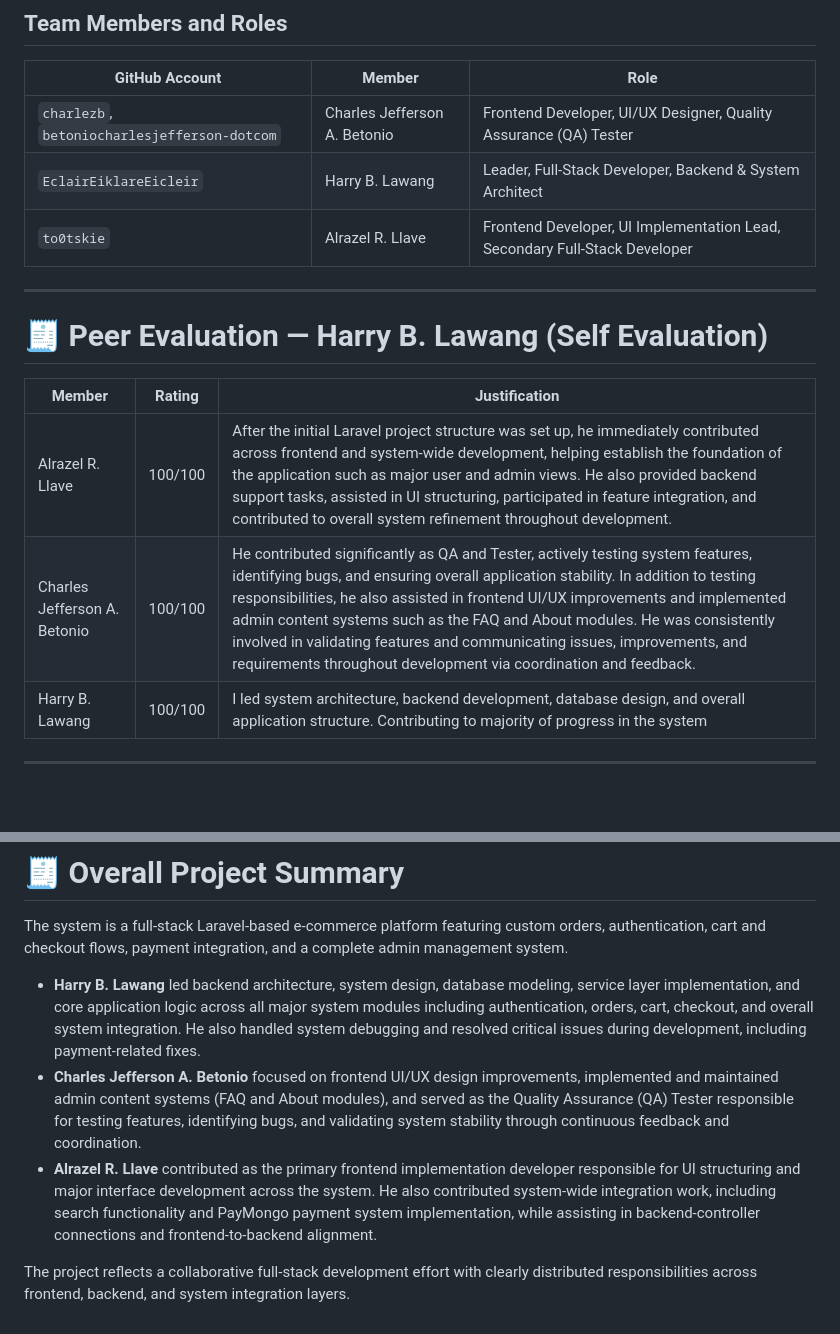
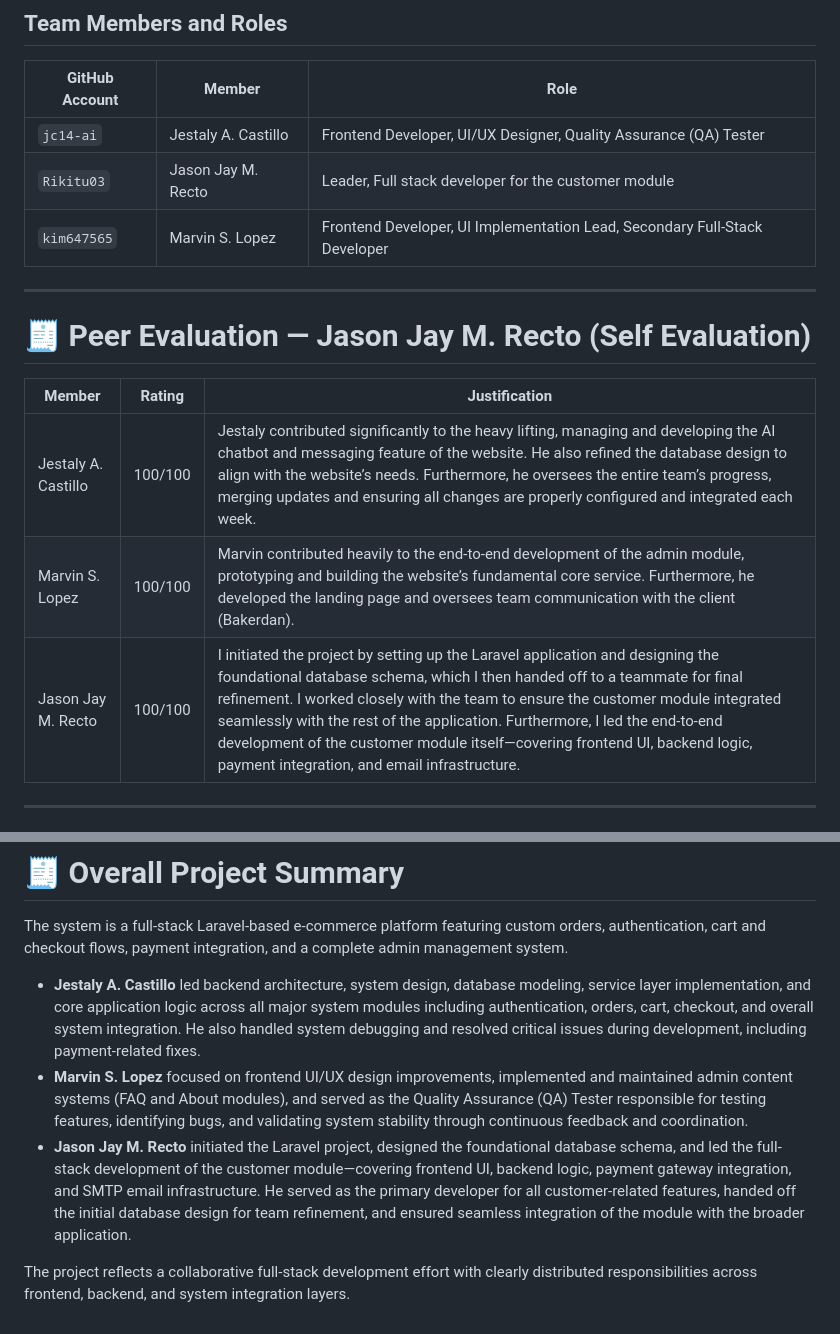
Before and after one commit to Rikitu03/BakerDan-Laravel-App, a Markdown page: README.md, 2 parts joined by grey strips. Rendered like a GitHub page; blank space fills up the shorter version.

```diff
--- a/README.md
+++ b/README.md
@@ -4,19 +4,19 @@
 
 | GitHub Account | Member | Role |
 |---|---|---|
-| `charlezb`, `betoniocharlesjefferson-dotcom` | Charles Jefferson A. Betonio | Frontend Developer, UI/UX Designer, Quality Assurance (QA) Tester |
-| `EclairEiklareEicleir` | Harry B. Lawang | Leader, Full-Stack Developer, Backend & System Architect |
-| `to0tskie` | Alrazel R. Llave | Frontend Developer, UI Implementation Lead, Secondary Full-Stack Developer |
+| `jc14-ai` | Jestaly A. Castillo | Frontend Developer, UI/UX Designer, Quality Assurance (QA) Tester |
+| `Rikitu03` | Jason Jay M. Recto | Leader, Full stack developer for the customer module |
+| `kim647565` | Marvin S. Lopez | Frontend Developer, UI Implementation Lead, Secondary Full-Stack Developer |
 
 ---
 
-# 🧾 Peer Evaluation — Harry B. Lawang (Self Evaluation)
+# 🧾 Peer Evaluation — Jason Jay M. Recto (Self Evaluation)
 
 | Member | Rating | Justification |
 |---|---|---|
-| Alrazel R. Llave | 100/100 | After the initial Laravel project structure was set up, he immediately contributed across frontend and system-wide development, helping establish the foundation of the application such as major user and admin views. He also provided backend support tasks, assisted in UI structuring, participated in feature integration, and contributed to overall system refinement throughout development. |
-| Charles Jefferson A. Betonio | 100/100 | He contributed significantly as QA and Tester, actively testing system features, identifying bugs, and ensuring overall application stability. In addition to testing responsibilities, he also assisted in frontend UI/UX improvements and implemented admin content systems such as the FAQ and About modules. He was consistently involved in validating features and communicating issues, improvements, and requirements throughout development via coordination and feedback. |
-| Harry B. Lawang | 100/100 | I led system architecture, backend development, database design, and overall application structure. Contributing to majority of progress in the system |
+| Jestaly A. Castillo | 100/100 | Jestaly contributed significantly to the heavy lifting, managing and developing the AI chatbot and messaging feature of the website. He also refined the database design to align with the website’s needs. Furthermore, he oversees the entire team’s progress, merging updates and ensuring all changes are properly configured and integrated each week. |
+| Marvin S. Lopez | 100/100 | Marvin contributed heavily to the end-to-end development of the admin module, prototyping and building the website’s fundamental core service. Furthermore, he developed the landing page and oversees team communication with the client (Bakerdan). |
+| Jason Jay M. Recto | 100/100 | I initiated the project by setting up the Laravel application and designing the foundational database schema, which I then handed off to a teammate for final refinement. I worked closely with the team to ensure the customer module integrated seamlessly with the rest of the application. Furthermore, I led the end-to-end development of the customer module itself—covering frontend UI, backend logic, payment integration, and email infrastructure. |
 
 ---
 
@@ -79,8 +54,8 @@
 
 The system is a full-stack Laravel-based e-commerce platform featuring custom orders, authentication, cart and checkout flows, payment integration, and a complete admin management system.
 
-- **Harry B. Lawang** led backend architecture, system design, database modeling, service layer implementation, and core application logic across all major system modules including authentication, orders, cart, checkout, and overall system integration. He also handled system debugging and resolved critical issues during development, including payment-related fixes.
-- **Charles Jefferson A. Betonio** focused on frontend UI/UX design improvements, implemented and maintained admin content systems (FAQ and About modules), and served as the Quality Assurance (QA) Tester responsible for testing features, identifying bugs, and validating system stability through continuous feedback and coordination.
-- **Alrazel R. Llave** contributed as the primary frontend implementation developer responsible for UI structuring and major interface development across the system. He also contributed system-wide integration work, including search functionality and PayMongo payment system implementation, while assisting in backend-controller connections and frontend-to-backend alignment.
+- **Jestaly A. Castillo** led backend architecture, system design, database modeling, service layer implementation, and core application logic across all major system modules including authentication, orders, cart, checkout, and overall system integration. He also handled system debugging and resolved critical issues during development, including payment-related fixes.
+- **Marvin S. Lopez** focused on frontend UI/UX design improvements, implemented and maintained admin content systems (FAQ and About modules), and served as the Quality Assurance (QA) Tester responsible for testing features, identifying bugs, and validating system stability through continuous feedback and coordination.
+- **Jason Jay M. Recto** initiated the Laravel project, designed the foundational database schema, and led the full-stack development of the customer module—covering frontend UI, backend logic, payment gateway integration, and SMTP email infrastructure. He served as the primary developer for all customer-related features, handed off the initial database design for team refinement, and ensured seamless integration of the module with the broader application.
 
 The project reflects a collaborative full-stack development effort with clearly distributed responsibilities across frontend, backend, and system integration layers.
```
Also changed, not shown: other parts of README.md (+4 -29 lines).
